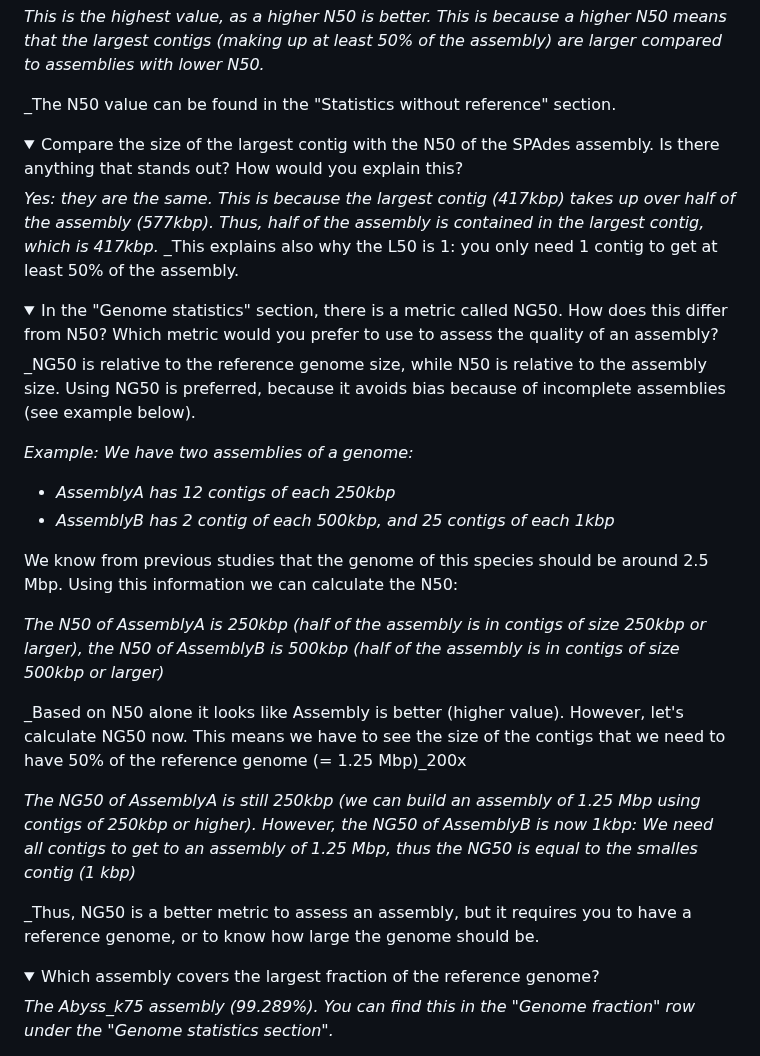
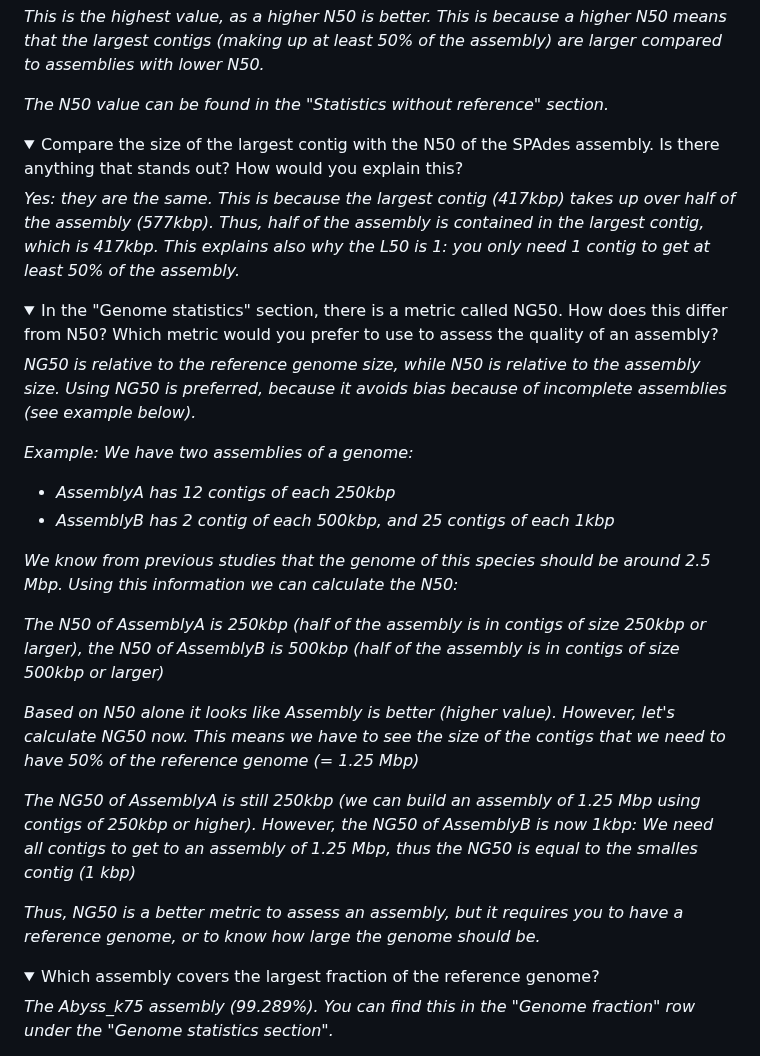
Before and after one commit to bramdanneels/IntroOmicsPract, a Markdown page: Practicals/03_GenomeAssembly.md, the part around one of its changes. Rendered like a GitHub page; folded sections open.

Commit message:
Signed-off-by: Bram Danneels <bram.danneels@uib.no>

```diff
--- a/Practicals/03_GenomeAssembly.md
+++ b/Practicals/03_GenomeAssembly.md
@@ -263,36 +263,36 @@ _The SPAdes assemblies have the highest N50: 417 388_
 
 _This is the highest value, as a higher N50 is better. This is because a higher N50 means that the largest contigs (making up at least 50% of the assembly) are larger compared to assemblies with lower N50._
 
-_The N50 value can be found in the "Statistics without reference" section.
+_The N50 value can be found in the "Statistics without reference" section._
 </details>
 
 <details>
 <summary>Compare the size of the largest contig with the N50 of the SPAdes assembly. Is there anything that stands out? How would you explain this?</summary>
 
 _Yes: they are the same. This is because the largest contig (417kbp) takes up over half of the assembly (577kbp). Thus, half of the assembly is contained in the largest contig, which is 417kbp._
-_This explains also why the L50 is 1: you only need 1 contig to get at least 50% of the assembly.
+_This explains also why the L50 is 1: you only need 1 contig to get at least 50% of the assembly._
 </details>
 
 <details>
 <summary>In the "Genome statistics" section, there is a metric called NG50. How does this differ from N50? Which metric would you prefer to use to assess the quality of an assembly?</summary>
 
-_NG50 is relative to the reference genome size, while N50 is relative to the assembly size. Using NG50 is preferred, because it avoids bias because of incomplete assemblies (see example below).
+_NG50 is relative to the reference genome size, while N50 is relative to the assembly size. Using NG50 is preferred, because it avoids bias because of incomplete assemblies (see example below)._
 
 _Example: We have two assemblies of a genome:_
 
 - _AssemblyA has 12 contigs of each 250kbp_
 - _AssemblyB has 2 contig of each 500kbp, and 25 contigs of each 1kbp_
 
-We know from previous studies that the genome of this species should be around 2.5 Mbp.
-Using this information we can calculate the N50:
+_We know from previous studies that the genome of this species should be around 2.5 Mbp._
+_Using this information we can calculate the N50:_
 
 _The N50 of AssemblyA is 250kbp (half of the assembly is in contigs of size 250kbp or larger), the N50 of AssemblyB is 500kbp (half of the assembly is in contigs of size 500kbp or larger)_
 
-_Based on N50 alone it looks like Assembly is better (higher value). However, let's calculate NG50 now. This means we have to see the size of the contigs that we need to have 50% of the reference genome (= 1.25 Mbp)_200x
+_Based on N50 alone it looks like Assembly is better (higher value). However, let's calculate NG50 now. This means we have to see the size of the contigs that we need to have 50% of the reference genome (= 1.25 Mbp)_
 
 _The NG50 of AssemblyA is still 250kbp (we can build an assembly of 1.25 Mbp using contigs of 250kbp or higher). However, the NG50 of AssemblyB is now 1kbp: We need all contigs to get to an assembly of 1.25 Mbp, thus the NG50 is equal to the smalles contig (1 kbp)_
 
-_Thus, NG50 is a better metric to assess an assembly, but it requires you to have a reference genome, or to know how large the genome should be.
+_Thus, NG50 is a better metric to assess an assembly, but it requires you to have a reference genome, or to know how large the genome should be._
 </details>
 
 
```
Also changed, not shown: other parts of Practicals/03_GenomeAssembly.md (+3 -3 lines).
